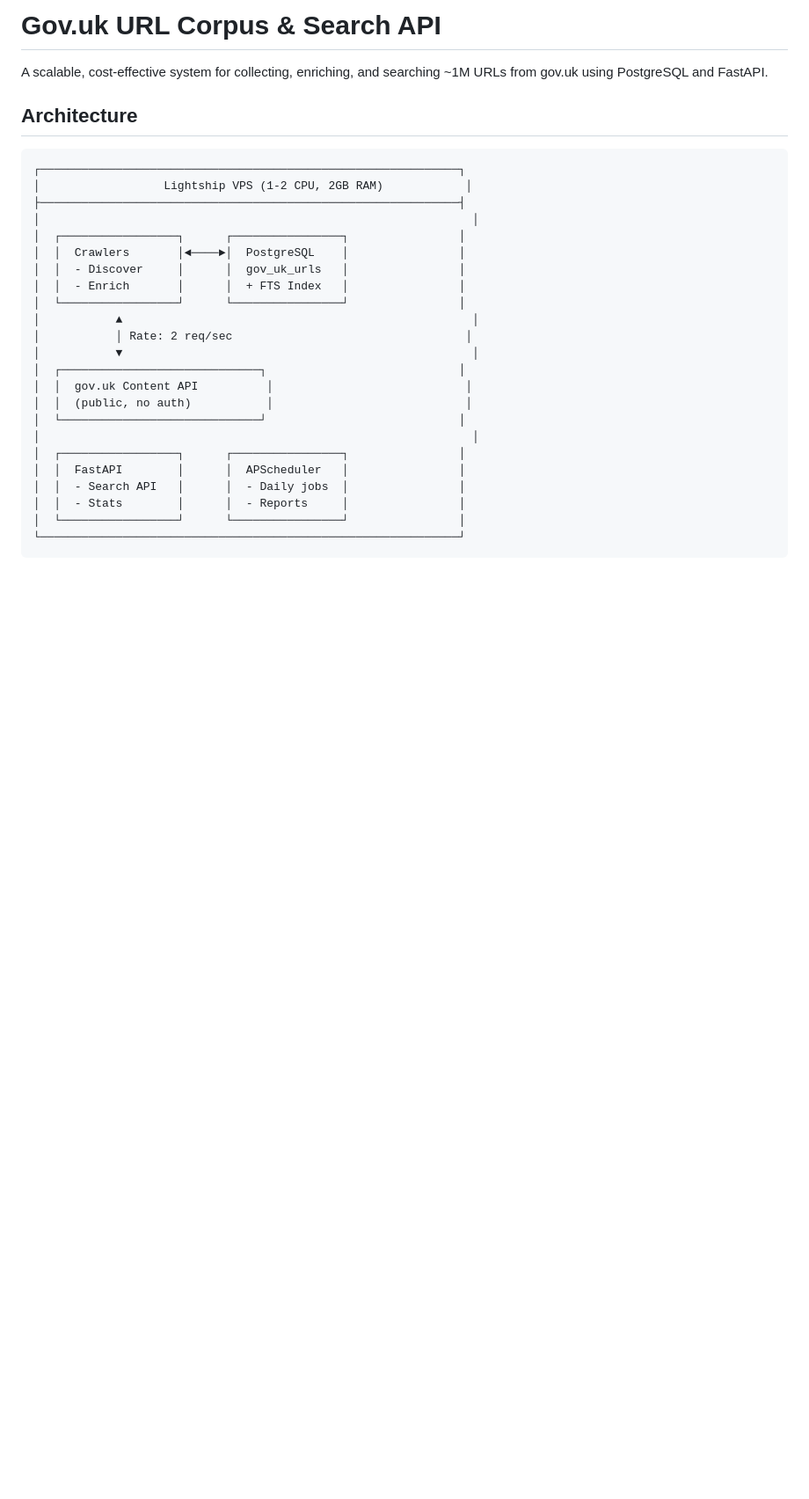
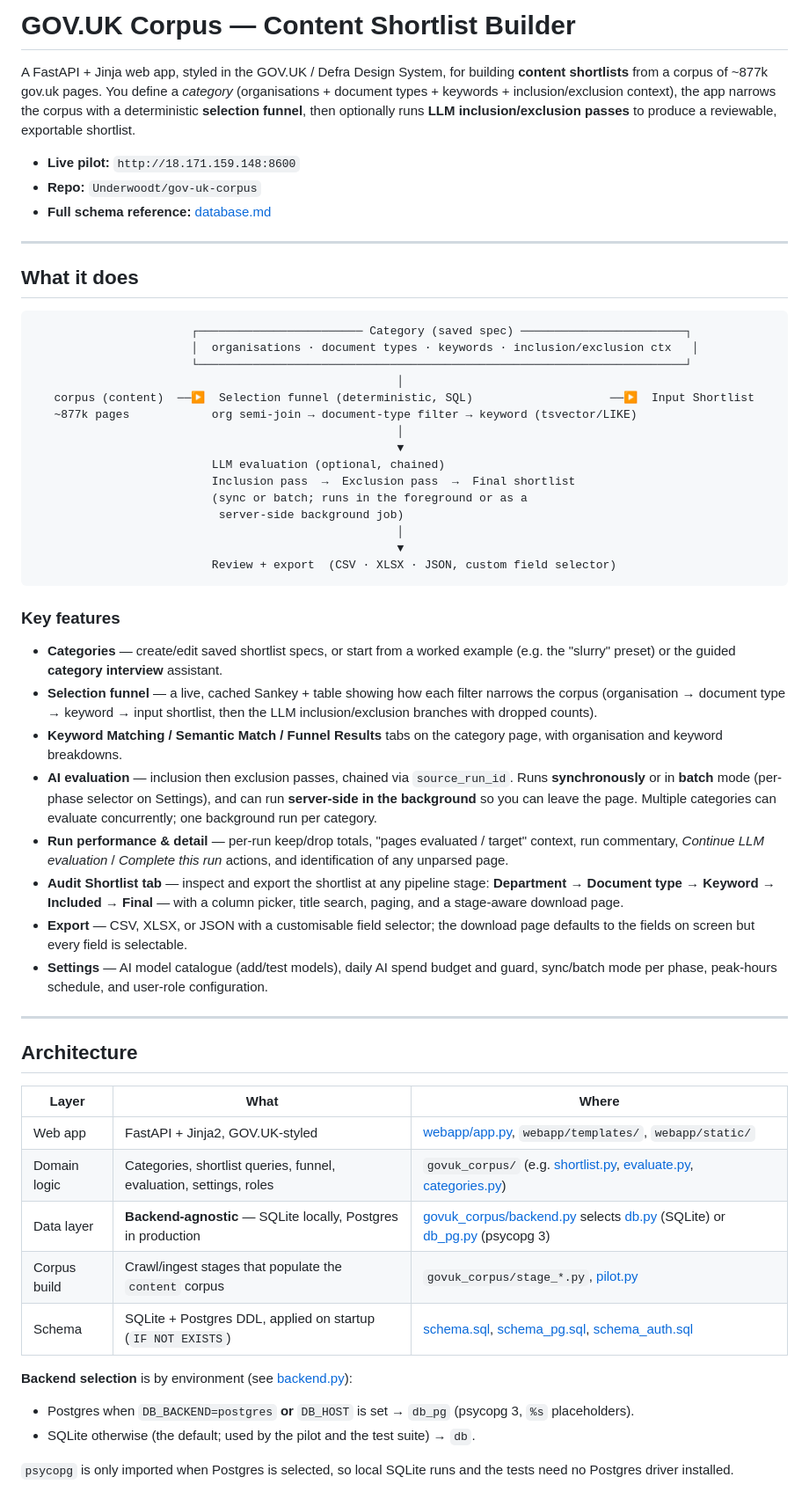
Before and after one commit to Underwoodt/gov-uk-corpus, a Markdown page: README.md, the part around one of its changes. Shown at 88% size. Rendered like a GitHub page; blank space fills up the shorter version.

````diff
--- a/README.md
+++ b/README.md
@@ -1,30 +1,78 @@
-# Gov.uk URL Corpus & Search API
+# GOV.UK Corpus — Content Shortlist Builder
 
-A scalable, cost-effective system for collecting, enriching, and searching ~1M URLs from gov.uk using PostgreSQL and FastAPI.
+A FastAPI + Jinja web app, styled in the GOV.UK / Defra Design System, for building
+**content shortlists** from a corpus of ~877k gov.uk pages. You define a *category*
+(organisations + document types + keywords + inclusion/exclusion context), the app
+narrows the corpus with a deterministic **selection funnel**, then optionally runs
+**LLM inclusion/exclusion passes** to produce a reviewable, exportable shortlist.
+
+- **Live pilot:** `http://18.171.159.148:8600`
+- **Repo:** `Underwoodt/gov-uk-corpus`
+- **Full schema reference:** [database.md](database.md)
+
+---
+
+## What it does
+
+```
+                       ┌──────────────────────── Category (saved spec) ────────────────────────┐
+                       │  organisations · document types · keywords · inclusion/exclusion ctx   │
+                       └───────────────────────────────────────────────────────────────────────┘
+                                                     │
+   corpus (content)  ──▶  Selection funnel (deterministic, SQL)                    ──▶  Input Shortlist
+   ~877k pages            org semi-join → document-type filter → keyword (tsvector/LIKE)
+                                                     │
+                                                     ▼
+                          LLM evaluation (optional, chained)
+                          Inclusion pass  →  Exclusion pass  →  Final shortlist
+                          (sync or batch; runs in the foreground or as a
+                           server-side background job)
+                                                     │
+                                                     ▼
+                          Review + export  (CSV · XLSX · JSON, custom field selector)
+```
+
+### Key features
+
+- **Categories** — create/edit saved shortlist specs, or start from a worked example
+  (e.g. the "slurry" preset) or the guided **category interview** assistant.
+- **Selection funnel** — a live, cached Sankey + table showing how each filter narrows
+  the corpus (organisation → document type → keyword → input shortlist, then the LLM
+  inclusion/exclusion branches with dropped counts).
+- **Keyword Matching / Semantic Match / Funnel Results** tabs on the category page,
+  with organisation and keyword breakdowns.
+- **AI evaluation** — inclusion then exclusion passes, chained via `source_run_id`.
+  Runs **synchronously** or in **batch** mode (per-phase selector on Settings), and
+  can run **server-side in the background** so you can leave the page. Multiple
+  categories can evaluate concurrently; one background run per category.
+- **Run performance & detail** — per-run keep/drop totals, "pages evaluated / target"
+  context, run commentary, *Continue LLM evaluation* / *Complete this run* actions,
+  and identification of any unparsed page.
+- **Audit Shortlist tab** — inspect and export the shortlist at any pipeline stage:
+  **Department → Document type → Keyword → Included → Final** — with a column picker,
+  title search, paging, and a stage-aware download page.
+- **Export** — CSV, XLSX, or JSON with a customisable field selector; the download page
+  defaults to the fields on screen but every field is selectable.
+- **Settings** — AI model catalogue (add/test models), daily AI spend budget and guard,
+  sync/batch mode per phase, peak-hours schedule, and user-role configuration.
+
+---
 
 ## Architecture
 
-```
-┌─────────────────────────────────────────────────────────────┐
-│                  Lightship VPS (1-2 CPU, 2GB RAM)            │
-├─────────────────────────────────────────────────────────────┤
-│                                                               │
-│  ┌─────────────────┐      ┌────────────────┐                │
-│  │  Crawlers       │◄────►│  PostgreSQL    │                │
-│  │  - Discover     │      │  gov_uk_urls   │                │
-│  │  - Enrich       │      │  + FTS Index   │                │
-│  └─────────────────┘      └────────────────┘                │
-│           ▲                                                   │
-│           │ Rate: 2 req/sec                                  │
-│           ▼                                                   │
-│  ┌─────────────────────────────┐                            │
-│  │  gov.uk Content API          │                            │
-│  │  (public, no auth)           │                            │
-│  └─────────────────────────────┘                            │
-│                                                               │
-│  ┌─────────────────┐      ┌────────────────┐                │
-│  │  FastAPI        │      │  APScheduler   │                │
-│  │  - Search API   │      │  - Daily jobs  │                │
-│  │  - Stats        │      │  - Reports     │                │
-│  └─────────────────┘      └────────────────┘                │
-└─────────────────────────────────────────────────────────────┘
+| Layer | What | Where |
+|-------|------|-------|
+| Web app | FastAPI + Jinja2, GOV.UK-styled | [webapp/app.py](webapp/app.py), `webapp/templates/`, `webapp/static/` |
+| Domain logic | Categories, shortlist queries, funnel, evaluation, settings, roles | `govuk_corpus/` (e.g. [shortlist.py](govuk_corpus/shortlist.py), [evaluate.py](govuk_corpus/evaluate.py), [categories.py](govuk_corpus/categories.py)) |
+| Data layer | **Backend-agnostic** — SQLite locally, Postgres in production | [govuk_corpus/backend.py](govuk_corpus/backend.py) selects [db.py](govuk_corpus/db.py) (SQLite) or [db_pg.py](govuk_corpus/db_pg.py) (psycopg 3) |
+| Corpus build | Crawl/ingest stages that populate the `content` corpus | `govuk_corpus/stage_*.py`, [pilot.py](govuk_corpus/pilot.py) |
+| Schema | SQLite + Postgres DDL, applied on startup (`IF NOT EXISTS`) | [schema.sql](govuk_corpus/schema.sql), [schema_pg.sql](govuk_corpus/schema_pg.sql), [schema_auth.sql](govuk_corpus/schema_auth.sql) |
+
+**Backend selection** is by environment (see [backend.py](govuk_corpus/backend.py)):
+
+- Postgres when `DB_BACKEND=postgres` **or** `DB_HOST` is set → `db_pg` (psycopg 3, `%s` placeholders).
+- SQLite otherwise (the default; used by the pilot and the test suite) → `db`.
+
+`psycopg` is only imported when Postgres is selected, so local SQLite runs and the
+tests need no Postgres driver installed.
+
````
Also changed, not shown: other parts of README.md (+78 -215 lines), RUNBOOK.md (added, +264 -0 lines).
